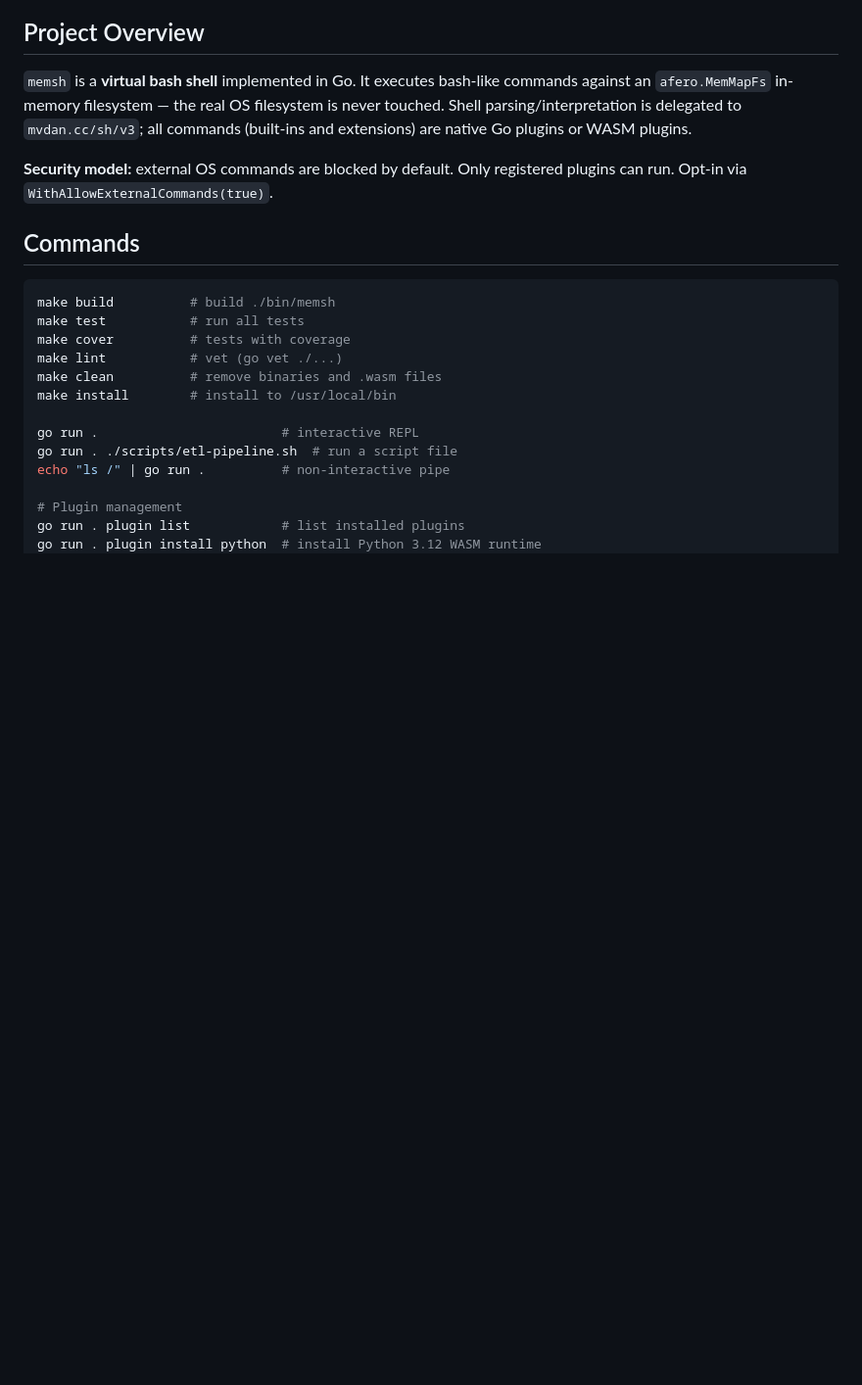
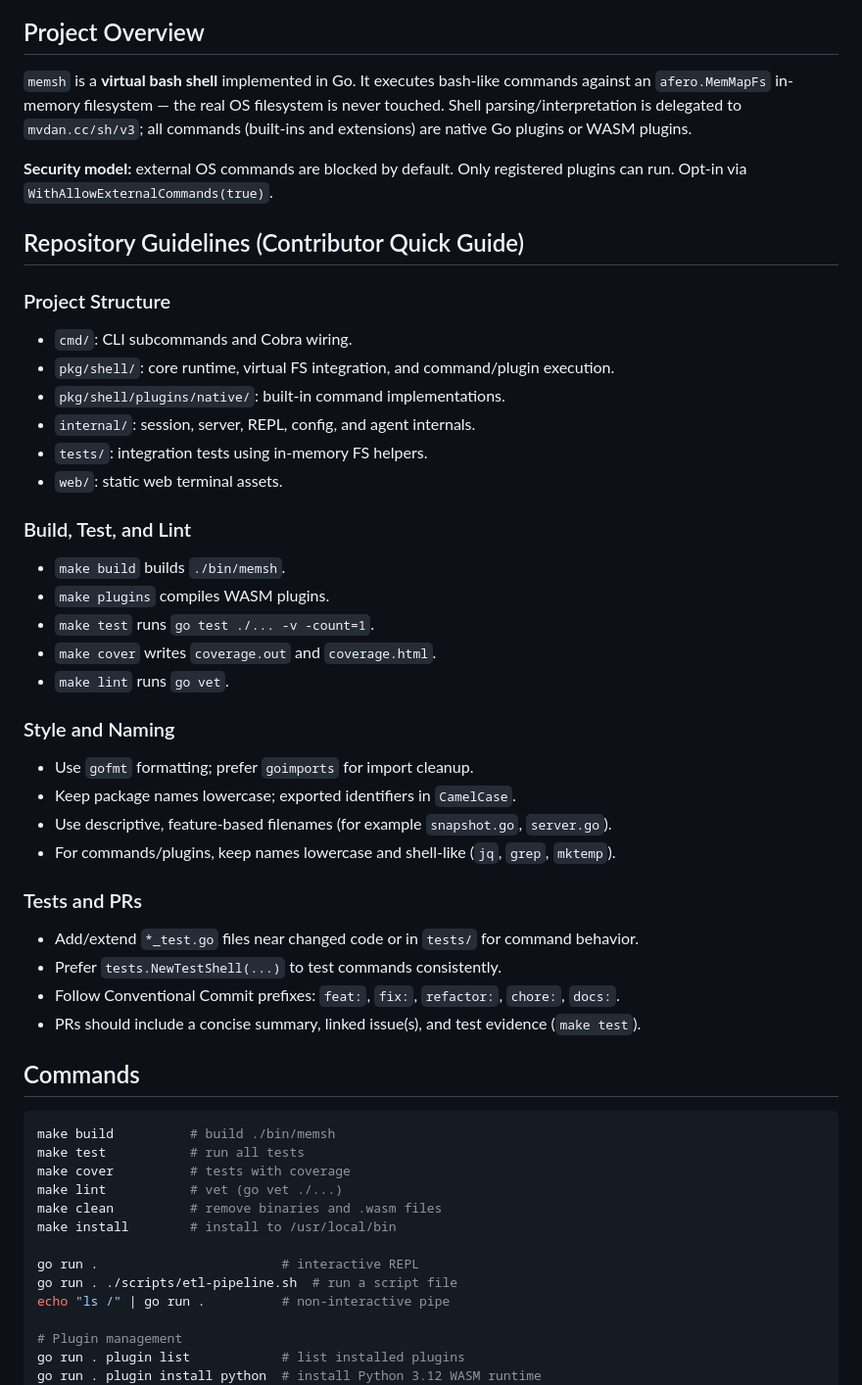
Before and after one commit to amjadjibon/memsh, a Markdown page: CLAUDE.md, the part around the change. Shown at 98% size. GitHub-like rendering; blank space fills up the shorter version.

Commit message:
docs: update repository guidelines with project structure, build instructions, and testing practices

```diff
--- a/CLAUDE.md
+++ b/CLAUDE.md
@@ -7,6 +7,35 @@ This file provides guidance to Claude Code (claude.ai/code) when working with co
 `memsh` is a **virtual bash shell** implemented in Go. It executes bash-like commands against an `afero.MemMapFs` in-memory filesystem — the real OS filesystem is never touched. Shell parsing/interpretation is delegated to `mvdan.cc/sh/v3`; all commands (built-ins and extensions) are native Go plugins or WASM plugins.
 
 **Security model:** external OS commands are blocked by default. Only registered plugins can run. Opt-in via `WithAllowExternalCommands(true)`.
+
+## Repository Guidelines (Contributor Quick Guide)
+
+### Project Structure
+- `cmd/`: CLI subcommands and Cobra wiring.
+- `pkg/shell/`: core runtime, virtual FS integration, and command/plugin execution.
+- `pkg/shell/plugins/native/`: built-in command implementations.
+- `internal/`: session, server, REPL, config, and agent internals.
+- `tests/`: integration tests using in-memory FS helpers.
+- `web/`: static web terminal assets.
+
+### Build, Test, and Lint
+- `make build` builds `./bin/memsh`.
+- `make plugins` compiles WASM plugins.
+- `make test` runs `go test ./... -v -count=1`.
+- `make cover` writes `coverage.out` and `coverage.html`.
+- `make lint` runs `go vet`.
+
+### Style and Naming
+- Use `gofmt` formatting; prefer `goimports` for import cleanup.
+- Keep package names lowercase; exported identifiers in `CamelCase`.
+- Use descriptive, feature-based filenames (for example `snapshot.go`, `server.go`).
+- For commands/plugins, keep names lowercase and shell-like (`jq`, `grep`, `mktemp`).
+
+### Tests and PRs
+- Add/extend `*_test.go` files near changed code or in `tests/` for command behavior.
+- Prefer `tests.NewTestShell(...)` to test commands consistently.
+- Follow Conventional Commit prefixes: `feat:`, `fix:`, `refactor:`, `chore:`, `docs:`.
+- PRs should include a concise summary, linked issue(s), and test evidence (`make test`).
 
 ## Commands
 
```
